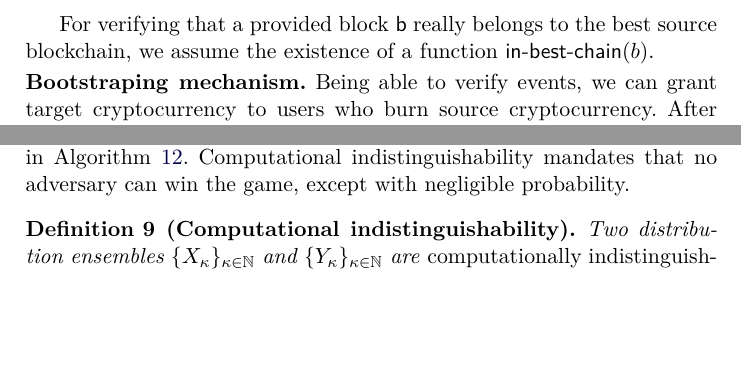
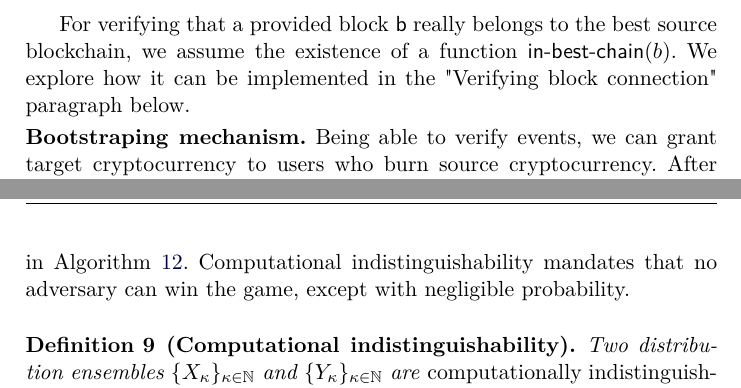
Before and after one commit to decrypto-org/burn-paper, a LaTeX paper (burn.tex, which reads consumption.tex): two parts of pages 16 and 19 of 27 before the commit and two parts of pages 16 and 20 of 27 after it, joined at a grey line, cut so that both start at the same text, the shorter picture padded with empty space. Compiled offline with pdfLaTeX.

Commit message:
stress that we explore block connection

```diff
--- a/consumption.tex
+++ b/consumption.tex
@@ -27,7 +27,7 @@ We assume that the source blockchain provides a function \verifytx$(\textsf{addr
 
 The proof $\txInclusion$ is usually a Merkle Tree inclusion proof. More concretely, in Bitcoin, each block header contains a commitment to the set of transaction ids in the block in the form of a Merkle Tree root. Ethereum stores a similar commitment in its header --- the root of a Merkle--Patricia Trie~\cite{wood2014ethereum}.
 
-For verifying that a provided block \textsf{b} really belongs to the best source blockchain, we assume the existence of a function $\textsf{in-best-chain}(b)$.
+For verifying that a provided block \textsf{b} really belongs to the best source blockchain, we assume the existence of a function $\textsf{in-best-chain}(b)$. We explore how it can be implemented in the "Verifying block connection" paragraph below.
 
 \noindent
 \textbf{Bootstraping mechanism.}
```
